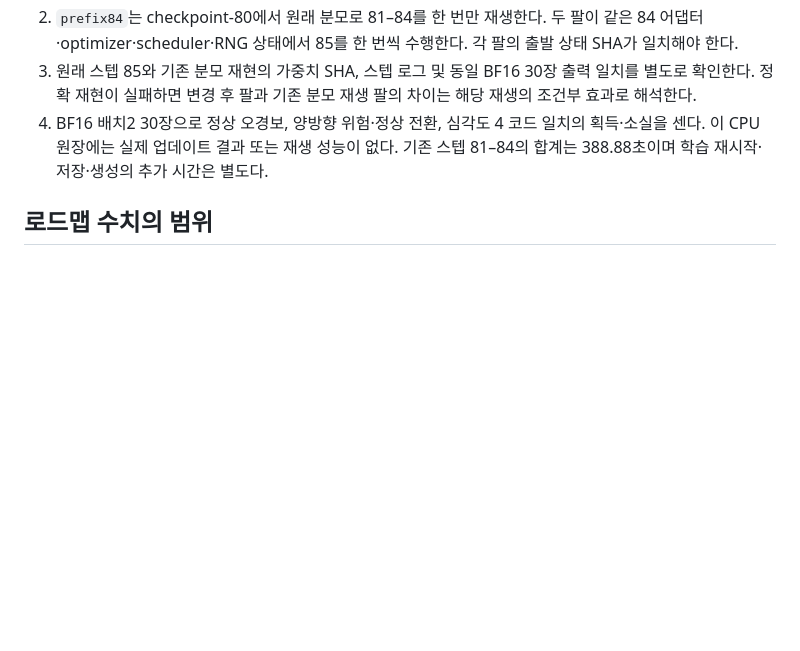
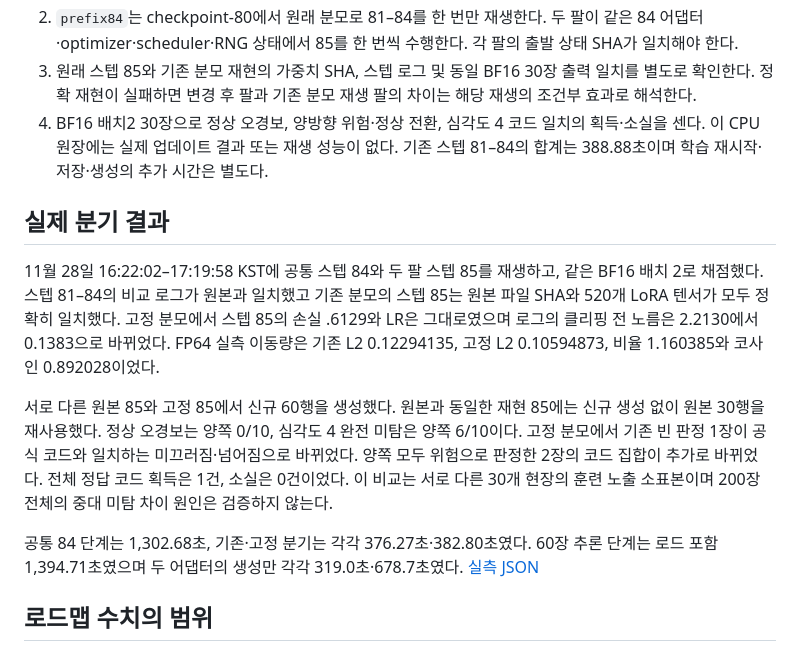
Before and after one commit to nornen0202/KWater-SafetyAI, a Markdown page: docs/sub78-tail-replay-20261128.md, the part around the change. GitHub-like rendering; blank space fills up the shorter version.

```diff
--- a/docs/sub78-tail-replay-20261128.md
+++ b/docs/sub78-tail-replay-20261128.md
@@ -30,6 +30,15 @@ python -B -m kwater_lab.sub78_tail_replay score
 3. 원래 스텝 85와 기존 분모 재현의 가중치 SHA, 스텝 로그 및 동일 BF16 30장 출력 일치를 별도로 확인한다. 정확 재현이 실패하면 변경 후 팔과 기존 분모 재생 팔의 차이는 해당 재생의 조건부 효과로 해석한다.
 4. BF16 배치2 30장으로 정상 오경보, 양방향 위험·정상 전환, 심각도 4 코드 일치의 획득·소실을 센다. 이 CPU 원장에는 실제 업데이트 결과 또는 재생 성능이 없다. 기존 스텝 81–84의 합계는 388.88초이며 학습 재시작·저장·생성의 추가 시간은 별도다.
 
+## 실제 분기 결과
+
+11월 28일 16:22:02–17:19:58 KST에 공통 스텝 84와 두 팔 스텝 85를 재생하고, 같은 BF16 배치 2로 채점했다. 스텝 81–84의 비교 로그가 원본과 일치했고 기존 분모의 스텝 85는 원본 파일 SHA와 520개 LoRA 텐서가 모두 정확히 일치했다. 고정 분모에서 스텝 85의 손실 .6129와 LR은 그대로였으며 로그의 클리핑 전 노름은 2.2130에서 0.1383으로 바뀌었다. FP64 실측 이동량은 기존 L2 0.12294135, 고정 L2 0.10594873, 비율 1.160385와 코사인 0.892028이었다.
+
+서로 다른 원본 85와 고정 85에서 신규 60행을 생성했다. 원본과 동일한 재현 85에는 신규 생성 없이 원본 30행을 재사용했다. 정상 오경보는 양쪽 0/10, 심각도 4 완전 미탐은 양쪽 6/10이다. 고정 분모에서 기존 빈 판정 1장이 공식 코드와 일치하는 미끄러짐·넘어짐으로 바뀌었다. 양쪽 모두 위험으로 판정한 2장의 코드 집합이 추가로 바뀌었다. 전체 정답 코드 획득은 1건, 소실은 0건이었다. 이 비교는 서로 다른 30개 현장의 훈련 노출 소표본이며 200장 전체의 중대 미탐 차이 원인은 검증하지 않는다.
+
+공통 84 단계는 1,302.68초, 기존·고정 분기는 각각 376.27초·382.80초였다. 60장 추론 단계는 로드 포함 1,394.71초였으며 두 어댑터의 생성만 각각 319.0초·678.7초였다. [실측 JSON](../results/sub78-tail-replay-20261128.json)
+
+
 ## 로드맵 수치의 범위
 
 - 89쌍은 Fold 4 내측 65장 전체가 기본 inspect에서 학습됐다. 전량의 251쌍·170장, Fold 2의 209쌍·149장도 기본 inspect에 전부 노출됐다. 검증용 그룹만 빼서 재보정해도 사진 단위의 완전 미노출이 생기지 않는다.
```
Also changed, not shown: reports/comprehensive-audit-and-vlm-roadmap-20261128.md (+2 -0 lines), reports/eighth-deadline-and-carbon-review-20261128.md (+12 -3 lines), reports/figures/sub78-tail-replay-measured-20261128.png (added), 5 other files.
